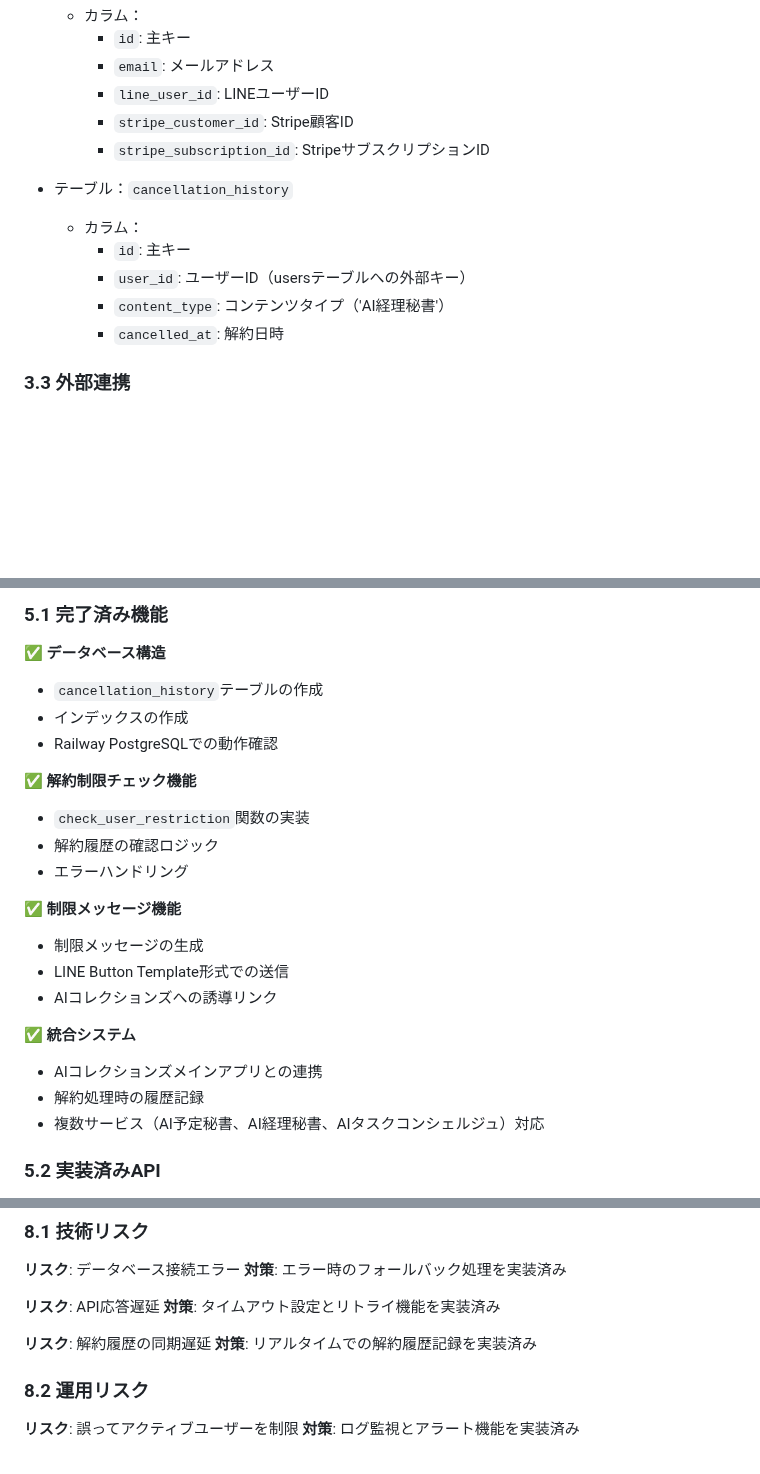
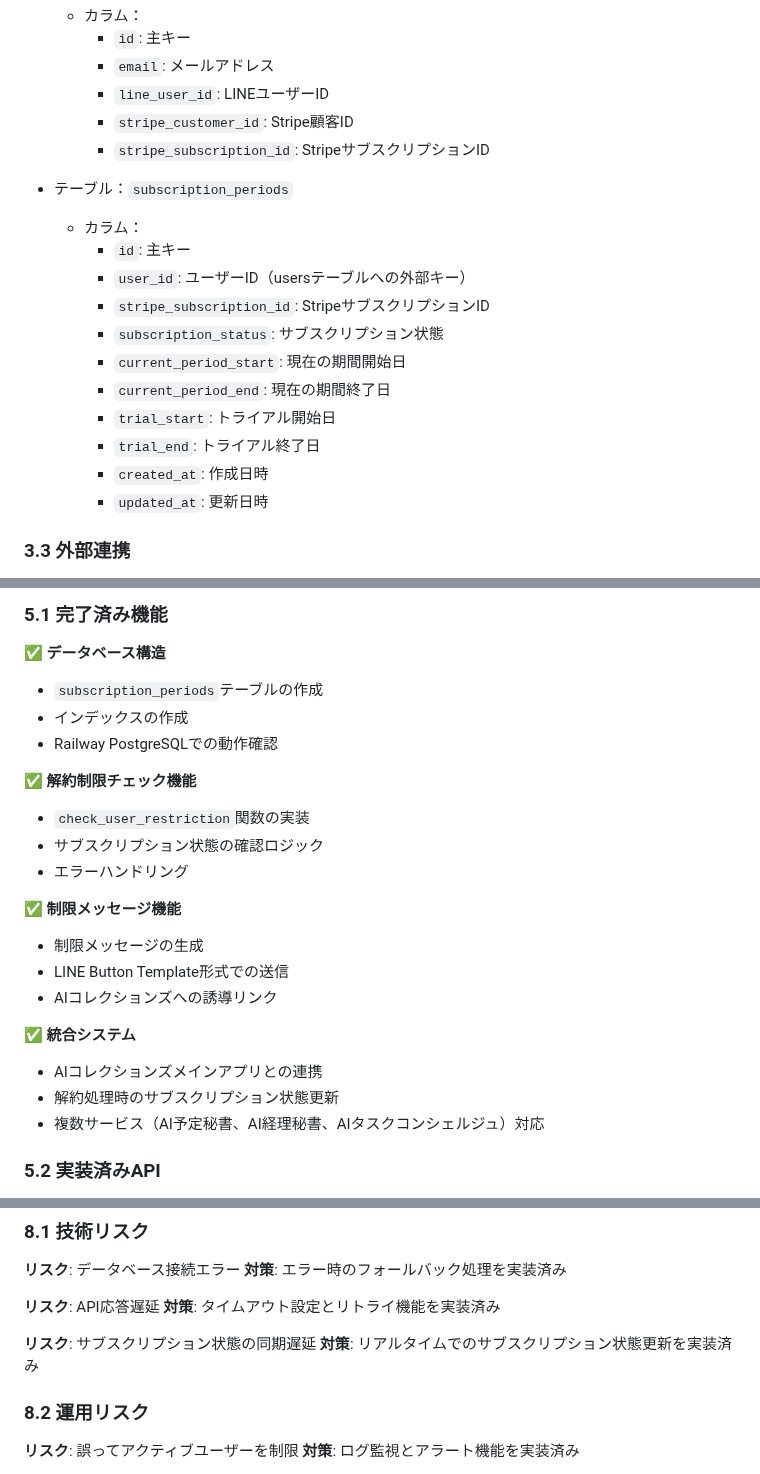
Before and after one commit to kikuchi-mizuki/lp, a Markdown page: AI経理秘書_解約制限システム_要件定義書.md, 3 parts joined by grey strips. GitHub-like rendering; blank space fills up the shorter version.

```diff
--- a/AI経理秘書_解約制限システム_要件定義書.md
+++ b/AI経理秘書_解約制限システム_要件定義書.md
@@ -117,12 +134,18 @@ usersテーブル + cancellation_historyテーブル
     - `stripe_customer_id`: Stripe顧客ID
     - `stripe_subscription_id`: StripeサブスクリプションID
 
-- テーブル：`cancellation_history`
+- テーブル：`subscription_periods`
   - カラム：
     - `id`: 主キー
     - `user_id`: ユーザーID（usersテーブルへの外部キー）
-    - `content_type`: コンテンツタイプ（'AI経理秘書'）
-    - `cancelled_at`: 解約日時
+    - `stripe_subscription_id`: StripeサブスクリプションID
+    - `subscription_status`: サブスクリプション状態
+    - `current_period_start`: 現在の期間開始日
+    - `current_period_end`: 現在の期間終了日
+    - `trial_start`: トライアル開始日
+    - `trial_end`: トライアル終了日
+    - `created_at`: 作成日時
+    - `updated_at`: 更新日時
 
 ### 3.3 外部連携
 - **AIコレクションズメインアプリ**: ユーザー管理・コンテンツ管理
@@ -174,13 +197,13 @@ LINE_CHANNEL_SECRET=your_line_channel_secret
 
 ### 5.1 完了済み機能
 ✅ **データベース構造**
-- `cancellation_history`テーブルの作成
+- `subscription_periods`テーブルの作成
 - インデックスの作成
 - Railway PostgreSQLでの動作確認
 
 ✅ **解約制限チェック機能**
 - `check_user_restriction`関数の実装
-- 解約履歴の確認ロジック
+- サブスクリプション状態の確認ロジック
 - エラーハンドリング
 
 ✅ **制限メッセージ機能**
@@ -190,7 +213,7 @@ LINE_CHANNEL_SECRET=your_line_channel_secret
 
 ✅ **統合システム**
 - AIコレクションズメインアプリとの連携
-- 解約処理時の履歴記録
+- 解約処理時のサブスクリプション状態更新
 - 複数サービス（AI予定秘書、AI経理秘書、AIタスクコンシェルジュ）対応
 
 ### 5.2 実装済みAPI
@@ -284,8 +313,8 @@ GET /line/debug/cancellation_history/{user_id}
 **リスク**: API応答遅延
 **対策**: タイムアウト設定とリトライ機能を実装済み
 
-**リスク**: 解約履歴の同期遅延
-**対策**: リアルタイムでの解約履歴記録を実装済み
+**リスク**: サブスクリプション状態の同期遅延
+**対策**: リアルタイムでのサブスクリプション状態更新を実装済み
 
 ### 8.2 運用リスク
 **リスク**: 誤ってアクティブユーザーを制限
```
Also changed, not shown: other parts of AI経理秘書_解約制限システム_要件定義書.md (+36 -13 lines).
